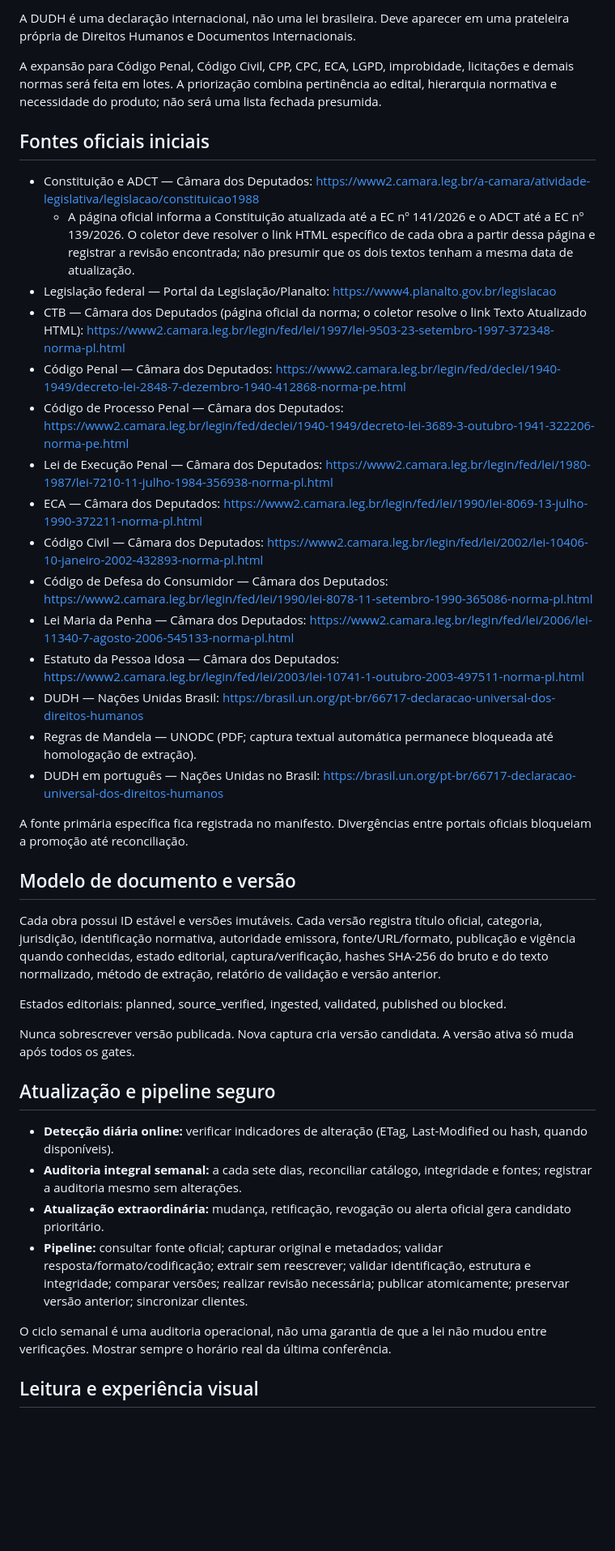
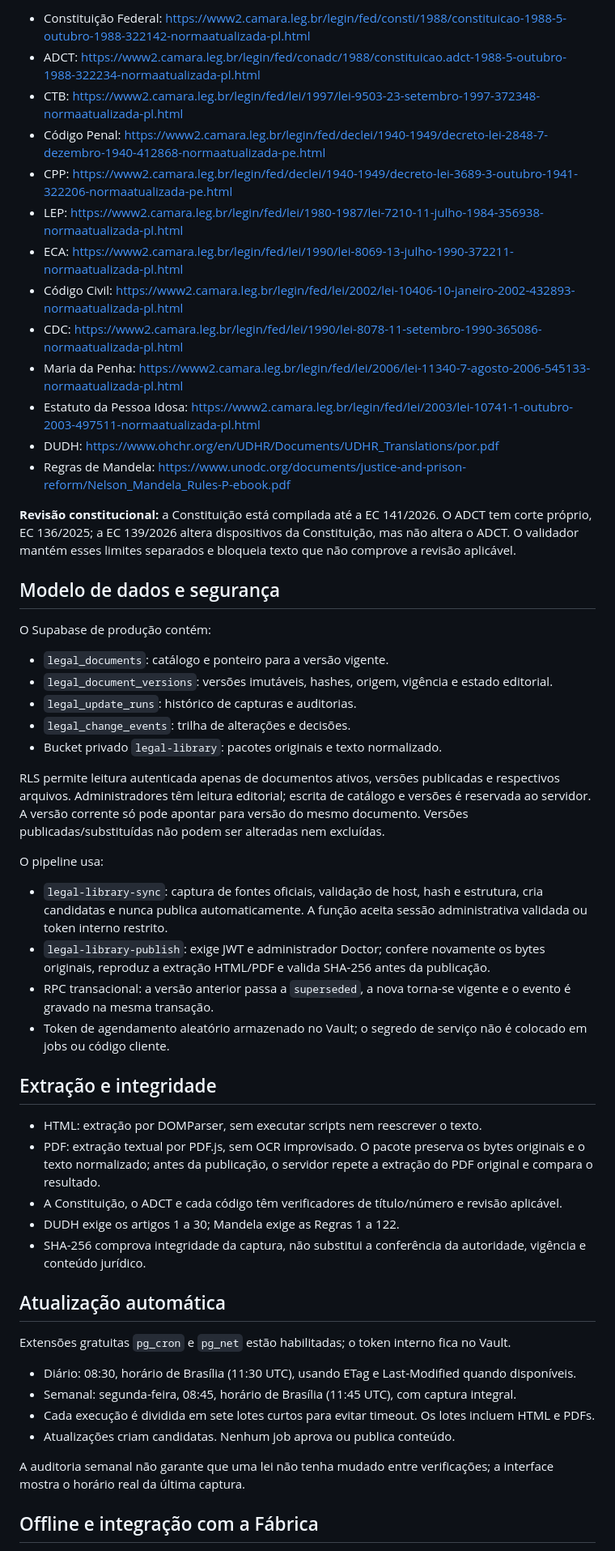
Before and after one commit to juliocesardeoliveiraecia-del/Motorista-v2, a Markdown page: docs/VADE-MECUM-DOCTOR-ARCHITECTURE.md, the part around one of its changes. Shown at 81% size. Drawn GitHub-style; blank space fills up the shorter version.

Commit message:
docs(legal-library): update architecture to verified production state

```diff
--- a/docs/VADE-MECUM-DOCTOR-ARCHITECTURE.md
+++ b/docs/VADE-MECUM-DOCTOR-ARCHITECTURE.md
@@ -31,44 +40,55 @@ Lei seca oficial e integral é a fonte primária de estudo. Resumos, comentário
 
-A DUDH é uma declaração internacional, não uma lei brasileira. Deve aparecer em uma prateleira própria de Direitos Humanos e Documentos Internacionais.
+- Constituição Federal: https://www2.camara.leg.br/legin/fed/consti/1988/constituicao-1988-5-outubro-1988-322142-normaatualizada-pl.html
+- ADCT: https://www2.camara.leg.br/legin/fed/conadc/1988/constituicao.adct-1988-5-outubro-1988-322234-normaatualizada-pl.html
+- CTB: https://www2.camara.leg.br/legin/fed/lei/1997/lei-9503-23-setembro-1997-372348-normaatualizada-pl.html
+- Código Penal: https://www2.camara.leg.br/legin/fed/declei/1940-1949/decreto-lei-2848-7-dezembro-1940-412868-normaatualizada-pe.html
+- CPP: https://www2.camara.leg.br/legin/fed/declei/1940-1949/decreto-lei-3689-3-outubro-1941-322206-normaatualizada-pe.html
+- LEP: https://www2.camara.leg.br/legin/fed/lei/1980-1987/lei-7210-11-julho-1984-356938-normaatualizada-pl.html
+- ECA: https://www2.camara.leg.br/legin/fed/lei/1990/lei-8069-13-julho-1990-372211-normaatualizada-pl.html
+- Código Civil: https://www2.camara.leg.br/legin/fed/lei/2002/lei-10406-10-janeiro-2002-432893-normaatualizada-pl.html
+- CDC: https://www2.camara.leg.br/legin/fed/lei/1990/lei-8078-11-setembro-1990-365086-normaatualizada-pl.html
+- Maria da Penha: https://www2.camara.leg.br/legin/fed/lei/2006/lei-11340-7-agosto-2006-545133-normaatualizada-pl.html
+- Estatuto da Pessoa Idosa: https://www2.camara.leg.br/legin/fed/lei/2003/lei-10741-1-outubro-2003-497511-normaatualizada-pl.html
+- DUDH: https://www.ohchr.org/en/UDHR/Documents/UDHR_Translations/por.pdf
+- Regras de Mandela: https://www.unodc.org/documents/justice-and-prison-reform/Nelson_Mandela_Rules-P-ebook.pdf
 
-A expansão para Código Penal, Código Civil, CPP, CPC, ECA, LGPD, improbidade, licitações e demais normas será feita em lotes. A priorização combina pertinência ao edital, hierarquia normativa e necessidade do produto; não será uma lista fechada presumida.
+**Revisão constitucional:** a Constituição está compilada até a EC 141/2026. O ADCT tem corte próprio, EC 136/2025; a EC 139/2026 altera dispositivos da Constituição, mas não altera o ADCT. O validador mantém esses limites separados e bloqueia texto que não comprove a revisão aplicável.
 
-## Fontes oficiais iniciais
+## Modelo de dados e segurança
 
-- Constituição e ADCT — Câmara dos Deputados: https://www2.camara.leg.br/a-camara/atividade-legislativa/legislacao/constituicao1988
-  - A página oficial informa a Constituição atualizada até a EC nº 141/2026 e o ADCT até a EC nº 139/2026. O coletor deve resolver o link HTML específico de cada obra a partir dessa página e registrar a revisão encontrada; não presumir que os dois textos tenham a mesma data de atualização.
-- Legislação federal — Portal da Legislação/Planalto: https://www4.planalto.gov.br/legislacao
-- CTB — Câmara dos Deputados (página oficial da norma; o coletor resolve o link Texto Atualizado HTML): https://www2.camara.leg.br/legin/fed/lei/1997/lei-9503-23-setembro-1997-372348-norma-pl.html
-- Código Penal — Câmara dos Deputados: https://www2.camara.leg.br/legin/fed/declei/1940-1949/decreto-lei-2848-7-dezembro-1940-412868-norma-pe.html
-- Código de Processo Penal — Câmara dos Deputados: https://www2.camara.leg.br/legin/fed/declei/1940-1949/decreto-lei-3689-3-outubro-1941-322206-norma-pe.html
-- Lei de Execução Penal — Câmara dos Deputados: https://www2.camara.leg.br/legin/fed/lei/1980-1987/lei-7210-11-julho-1984-356938-norma-pl.html
-- ECA — Câmara dos Deputados: https://www2.camara.leg.br/legin/fed/lei/1990/lei-8069-13-julho-1990-372211-norma-pl.html
-- Código Civil — Câmara dos Deputados: https://www2.camara.leg.br/legin/fed/lei/2002/lei-10406-10-janeiro-2002-432893-norma-pl.html
-- Código de Defesa do Consumidor — Câmara dos Deputados: https://www2.camara.leg.br/legin/fed/lei/1990/lei-8078-11-setembro-1990-365086-norma-pl.html
-- Lei Maria da Penha — Câmara dos Deputados: https://www2.camara.leg.br/legin/fed/lei/2006/lei-11340-7-agosto-2006-545133-norma-pl.html
-- Estatuto da Pessoa Idosa — Câmara dos Deputados: https://www2.camara.leg.br/legin/fed/lei/2003/lei-10741-1-outubro-2003-497511-norma-pl.html
-- DUDH — Nações Unidas Brasil: https://brasil.un.org/pt-br/66717-declaracao-universal-dos-direitos-humanos
-- Regras de Mandela — UNODC (PDF; captura textual automática permanece bloqueada até homologação de extração).
-- DUDH em português — Nações Unidas no Brasil: https://brasil.un.org/pt-br/66717-declaracao-universal-dos-direitos-humanos
+O Supabase de produção contém:
+- `legal_documents`: catálogo e ponteiro para a versão vigente.
+- `legal_document_versions`: versões imutáveis, hashes, origem, vigência e estado editorial.
+- `legal_update_runs`: histórico de capturas e auditorias.
+- `legal_change_events`: trilha de alterações e decisões.
+- Bucket privado `legal-library`: pacotes originais e texto normalizado.
 
-A fonte primária específica fica registrada no manifesto. Divergências entre portais oficiais bloqueiam a promoção até reconciliação.
+RLS permite leitura autenticada apenas de documentos ativos, versões publicadas e respectivos arquivos. Administradores têm leitura editorial; escrita de catálogo e versões é reservada ao servidor. A versão corrente só pode apontar para versão do mesmo documento. Versões publicadas/substituídas não podem ser alteradas nem excluídas.
 
-## Modelo de documento e versão
+O pipeline usa:
+- `legal-library-sync`: captura de fontes oficiais, validação de host, hash e estrutura, cria candidatas e nunca publica automaticamente. A função aceita sessão administrativa validada ou token interno restrito.
+- `legal-library-publish`: exige JWT e administrador Doctor; confere novamente os bytes originais, reproduz a extração HTML/PDF e valida SHA-256 antes da publicação.
+- RPC transacional: a versão anterior passa a `superseded`, a nova torna-se vigente e o evento é gravado na mesma transação.
+- Token de agendamento aleatório armazenado no Vault; o segredo de serviço não é colocado em jobs ou código cliente.
 
-Cada obra possui ID estável e versões imutáveis. Cada versão registra título oficial, categoria, jurisdição, identificação normativa, autoridade emissora, fonte/URL/formato, publicação e vigência quando conhecidas, estado editorial, captura/verificação, hashes SHA-256 do bruto e do texto normalizado, método de extração, relatório de validação e versão anterior.
+## Extração e integridade
 
-Estados editoriais: planned, source_verified, ingested, validated, published ou blocked.
+- HTML: extração por DOMParser, sem executar scripts nem reescrever o texto.
+- PDF: extração textual por PDF.js, sem OCR improvisado. O pacote preserva os bytes originais e o texto normalizado; antes da publicação, o servidor repete a extração do PDF original e compara o resultado.
+- A Constituição, o ADCT e cada código têm verificadores de título/número e revisão aplicável.
+- DUDH exige os artigos 1 a 30; Mandela exige as Regras 1 a 122.
+- SHA-256 comprova integridade da captura, não substitui a conferência da autoridade, vigência e conteúdo jurídico.
 
-Nunca sobrescrever versão publicada. Nova captura cria versão candidata. A versão ativa só muda após todos os gates.
+## Atualização automática
 
-## Atualização e pipeline seguro
+Extensões gratuitas `pg_cron` e `pg_net` estão habilitadas; o token interno fica no Vault.
 
-- **Detecção diária online:** verificar indicadores de alteração (ETag, Last-Modified ou hash, quando disponíveis).
-- **Auditoria integral semanal:** a cada sete dias, reconciliar catálogo, integridade e fontes; registrar a auditoria mesmo sem alterações.
-- **Atualização extraordinária:** mudança, retificação, revogação ou alerta oficial gera candidato prioritário.
-- **Pipeline:** consultar fonte oficial; capturar original e metadados; validar resposta/formato/codificação; extrair sem reescrever; validar identificação, estrutura e integridade; comparar versões; realizar revisão necessária; publicar atomicamente; preservar versão anterior; sincronizar clientes.
+- Diário: 08:30, horário de Brasília (11:30 UTC), usando ETag e Last-Modified quando disponíveis.
+- Semanal: segunda-feira, 08:45, horário de Brasília (11:45 UTC), com captura integral.
+- Cada execução é dividida em sete lotes curtos para evitar timeout. Os lotes incluem HTML e PDFs.
+- Atualizações criam candidatas. Nenhum job aprova ou publica conteúdo.
 
-O ciclo semanal é uma auditoria operacional, não uma garantia de que a lei não mudou entre verificações. Mostrar sempre o horário real da última conferência.
+A auditoria semanal não garante que uma lei não tenha mudado entre verificações; a interface mostra o horário real da última captura.
 
-## Leitura e experiência visual
+## Offline e integração com a Fábrica
 
```
Also changed, not shown: other parts of docs/VADE-MECUM-DOCTOR-ARCHITECTURE.md (+54 -78 lines).
